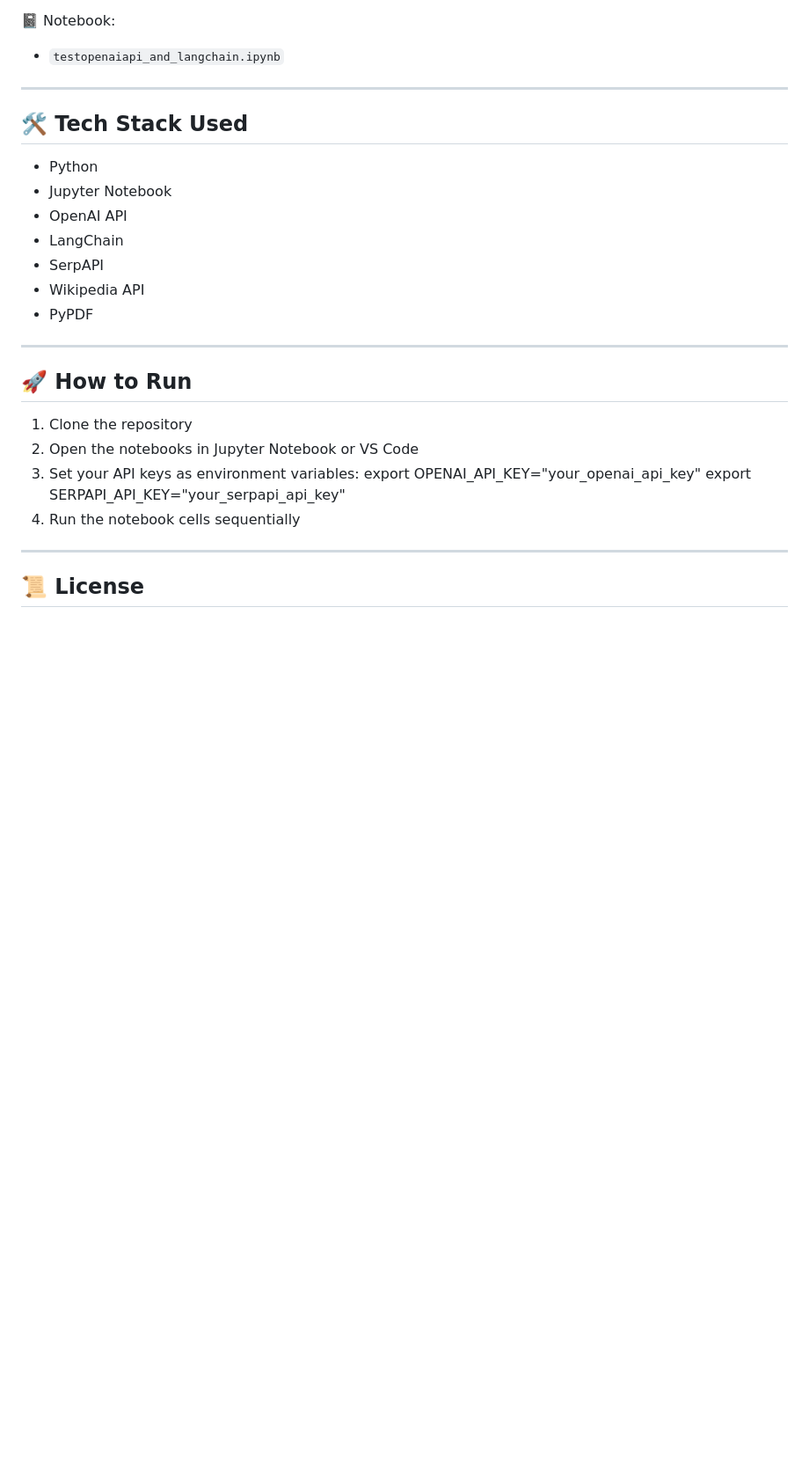
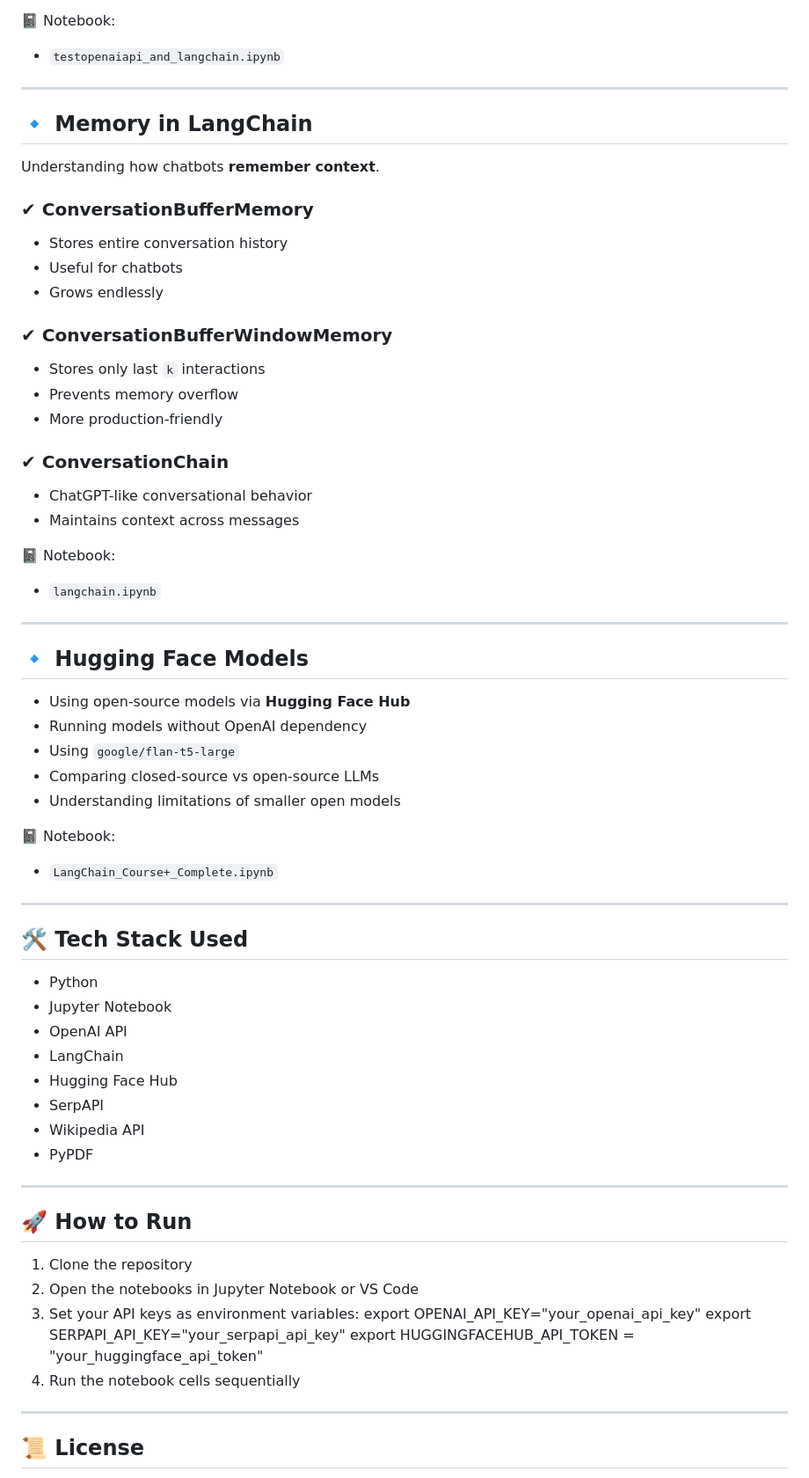
Before and after one commit to KartikSuryavanshi/Generative-AI, a Markdown page: README.md, the part around the change printed below. Shown: that part at 88% size. Drawn GitHub-style; blank space fills up the shorter version.

```diff
--- a/README.md
+++ b/README.md
@@ -116,11 +115,46 @@ This repository is updated **incrementally as new concepts are learned and imple
 
 ---
 
+## 🔹 Memory in LangChain
+Understanding how chatbots **remember context**.
+
+### ✔ ConversationBufferMemory
+- Stores entire conversation history
+- Useful for chatbots
+- Grows endlessly
+
+### ✔ ConversationBufferWindowMemory
+- Stores only last `k` interactions
+- Prevents memory overflow
+- More production-friendly
+
+### ✔ ConversationChain
+- ChatGPT-like conversational behavior
+- Maintains context across messages
+
+📓 Notebook:
+- `langchain.ipynb`
+
+---
+## 🔹 Hugging Face Models
+- Using open-source models via **Hugging Face Hub**
+- Running models without OpenAI dependency
+- Using `google/flan-t5-large`
+- Comparing closed-source vs open-source LLMs
+- Understanding limitations of smaller open models
+
+📓 Notebook:
+- `LangChain_Course+_Complete.ipynb`
+
+
+---
+
 ## 🛠 Tech Stack Used
 - Python
 - Jupyter Notebook
 - OpenAI API
 - LangChain
+- Hugging Face Hub
 - SerpAPI
 - Wikipedia API
 - PyPDF
@@ -133,7 +167,8 @@ This repository is updated **incrementally as new concepts are learned and imple
 3. Set your API keys as environment variables:
 export OPENAI_API_KEY="your_openai_api_key"
 export SERPAPI_API_KEY="your_serpapi_api_key"
-4. Run the notebook cells sequentially
+export HUGGINGFACEHUB_API_TOKEN = "your_huggingface_api_token"
+5. Run the notebook cells sequentially
 
 ---
 
```
Also changed, not shown: other parts of README.md (+5 -6 lines).
